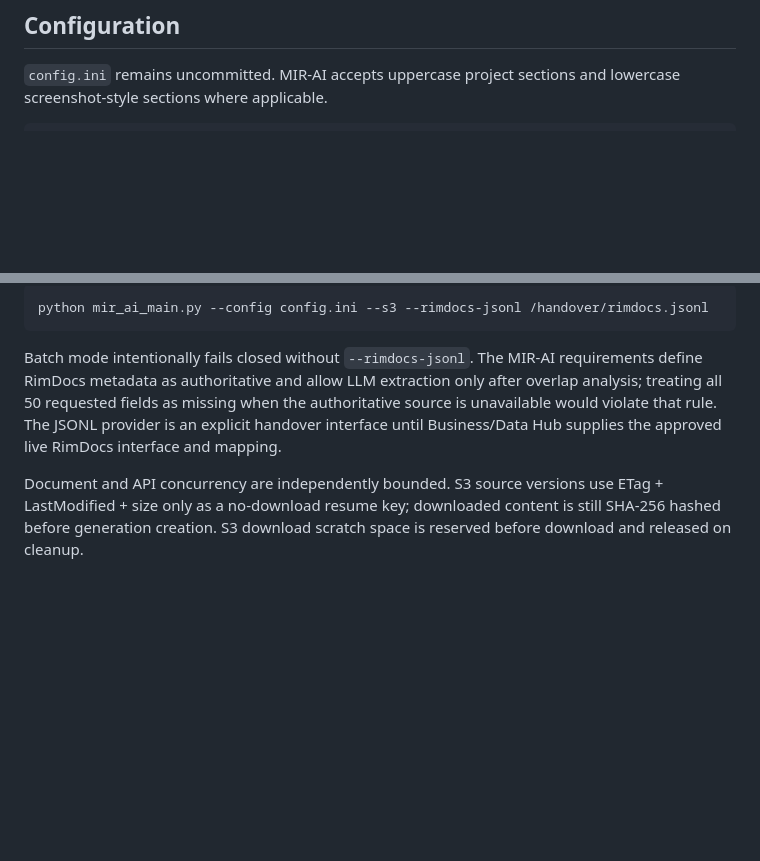
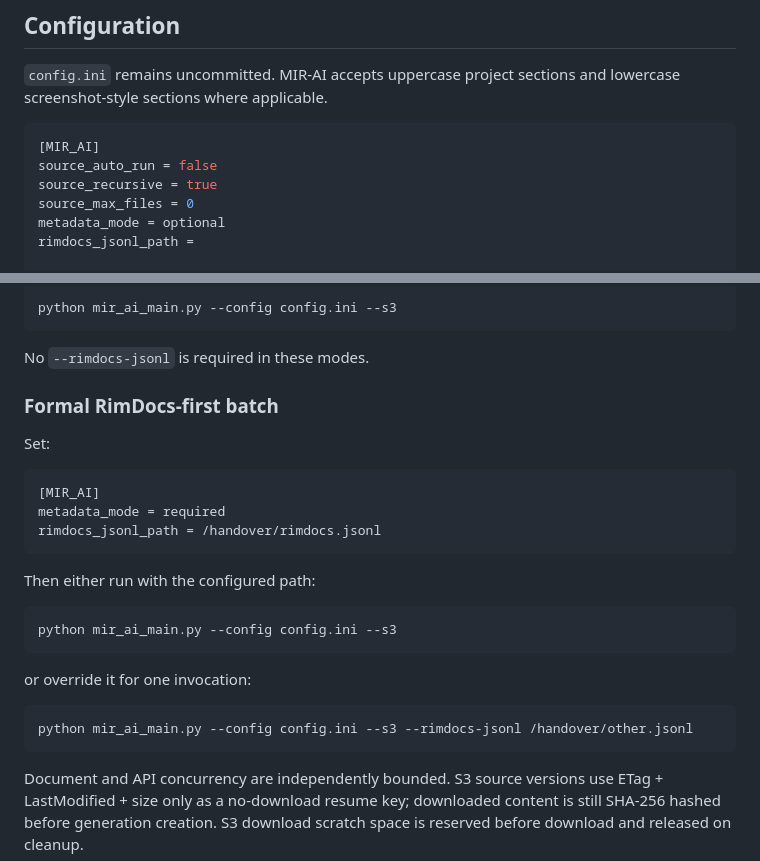
Before and after one commit to dhanumjayasaggurthi/chunk_vectors, a Markdown page: docs/MIR_AI_OPERATIONS.md, 2 parts joined by grey strips. Drawn GitHub-style; blank space fills up the shorter version.

````diff
--- a/docs/MIR_AI_OPERATIONS.md
+++ b/docs/MIR_AI_OPERATIONS.md
@@ -24,6 +24,13 @@ MIR-AI is additive. The legacy EPOD entrypoint remains available while the new p
 `config.ini` remains uncommitted. MIR-AI accepts uppercase project sections and lowercase screenshot-style sections where applicable.
 
 ```ini
+[MIR_AI]
+source_auto_run = false
+source_recursive = true
+source_max_files = 0
+metadata_mode = optional
+rimdocs_jsonl_path =
+
 page_workers = 4
 max_inflight_pages = 8
 doc_workers = 2
@@ -70,9 +142,31 @@ S3 batch:
 
 ```bash
-python mir_ai_main.py --config config.ini --s3 --rimdocs-jsonl /handover/rimdocs.jsonl
+python mir_ai_main.py --config config.ini --s3
 ```
 
-Batch mode intentionally fails closed without `--rimdocs-jsonl`. The MIR-AI requirements define RimDocs metadata as authoritative and allow LLM extraction only after overlap analysis; treating all 50 requested fields as missing when the authoritative source is unavailable would violate that rule. The JSONL provider is an explicit handover interface until Business/Data Hub supplies the approved live RimDocs interface and mapping.
+No `--rimdocs-jsonl` is required in these modes.
+
+### Formal RimDocs-first batch
+
+Set:
+
+```ini
+[MIR_AI]
+metadata_mode = required
+rimdocs_jsonl_path = /handover/rimdocs.jsonl
+```
+
+Then either run with the configured path:
+
+```bash
+python mir_ai_main.py --config config.ini --s3
+```
+
+or override it for one invocation:
+
+```bash
+python mir_ai_main.py --config config.ini --s3 --rimdocs-jsonl /handover/other.jsonl
+```
 
 Document and API concurrency are independently bounded. S3 source versions use ETag + LastModified + size only as a no-download resume key; downloaded content is still SHA-256 hashed before generation creation. S3 download scratch space is reserved before download and released on cleanup.
 
````
Also changed, not shown: other parts of docs/MIR_AI_OPERATIONS.md (+69 -4 lines).
